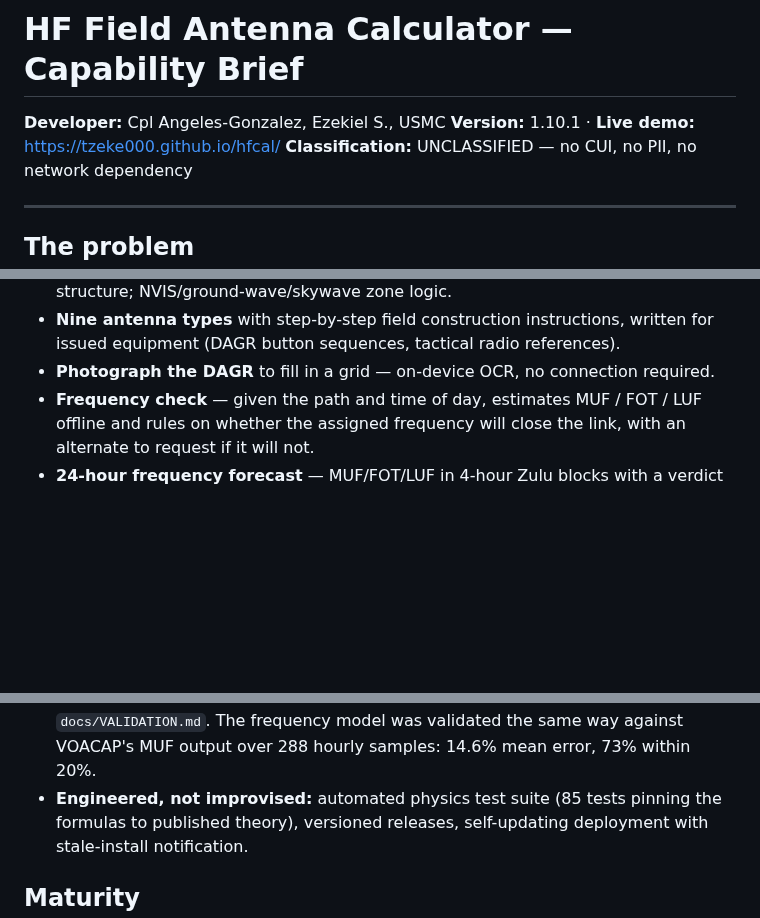
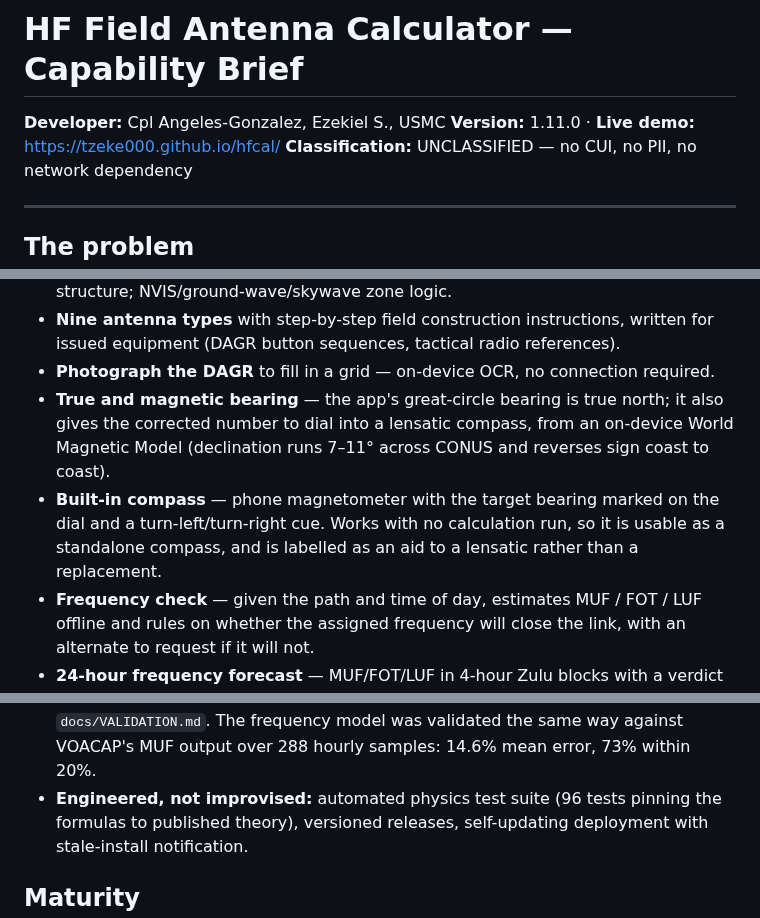
Before and after one commit to Tzeke000/hfcal, a Markdown page: docs/CAPABILITY-BRIEF.md, 3 parts joined by grey strips. GitHub-like rendering; blank space fills up the shorter version.

```diff
--- a/docs/CAPABILITY-BRIEF.md
+++ b/docs/CAPABILITY-BRIEF.md
@@ -1,7 +1,7 @@
 # HF Field Antenna Calculator — Capability Brief
 
 **Developer:** Cpl Angeles-Gonzalez, Ezekiel S., USMC
-**Version:** 1.10.1 · **Live demo:** https://tzeke000.github.io/hfcal/
+**Version:** 1.11.0 · **Live demo:** https://tzeke000.github.io/hfcal/
 **Classification:** UNCLASSIFIED — no CUI, no PII, no network dependency
 
 ---
@@ -37,6 +37,14 @@ coordinates and a frequency into a complete, buildable antenna solution:
   references).
 - **Photograph the DAGR** to fill in a grid — on-device OCR, no connection
   required.
+- **True and magnetic bearing** — the app's great-circle bearing is true north;
+  it also gives the corrected number to dial into a lensatic compass, from an
+  on-device World Magnetic Model (declination runs 7–11° across CONUS and
+  reverses sign coast to coast).
+- **Built-in compass** — phone magnetometer with the target bearing marked on
+  the dial and a turn-left/turn-right cue. Works with no calculation run, so it
+  is usable as a standalone compass, and is labelled as an aid to a lensatic
+  rather than a replacement.
 - **Frequency check** — given the path and time of day, estimates MUF / FOT /
   LUF offline and rules on whether the assigned frequency will close the
   link, with an alternate to request if it will not.
@@ -67,7 +75,7 @@ coordinates and a frequency into a complete, buildable antenna solution:
   methodology and reproduction scripts: `docs/VALIDATION.md`. The frequency
   model was validated the same way against VOACAP's MUF output over 288
   hourly samples: 14.6% mean error, 73% within 20%.
-- **Engineered, not improvised:** automated physics test suite (85 tests
+- **Engineered, not improvised:** automated physics test suite (96 tests
   pinning the formulas to published theory), versioned releases,
   self-updating deployment with stale-install notification.
 
```
Also changed, not shown: public/apple-touch-icon.png, public/icon-192.png, public/icon-512-maskable.png, public/icon-512.png, 7 other files.
